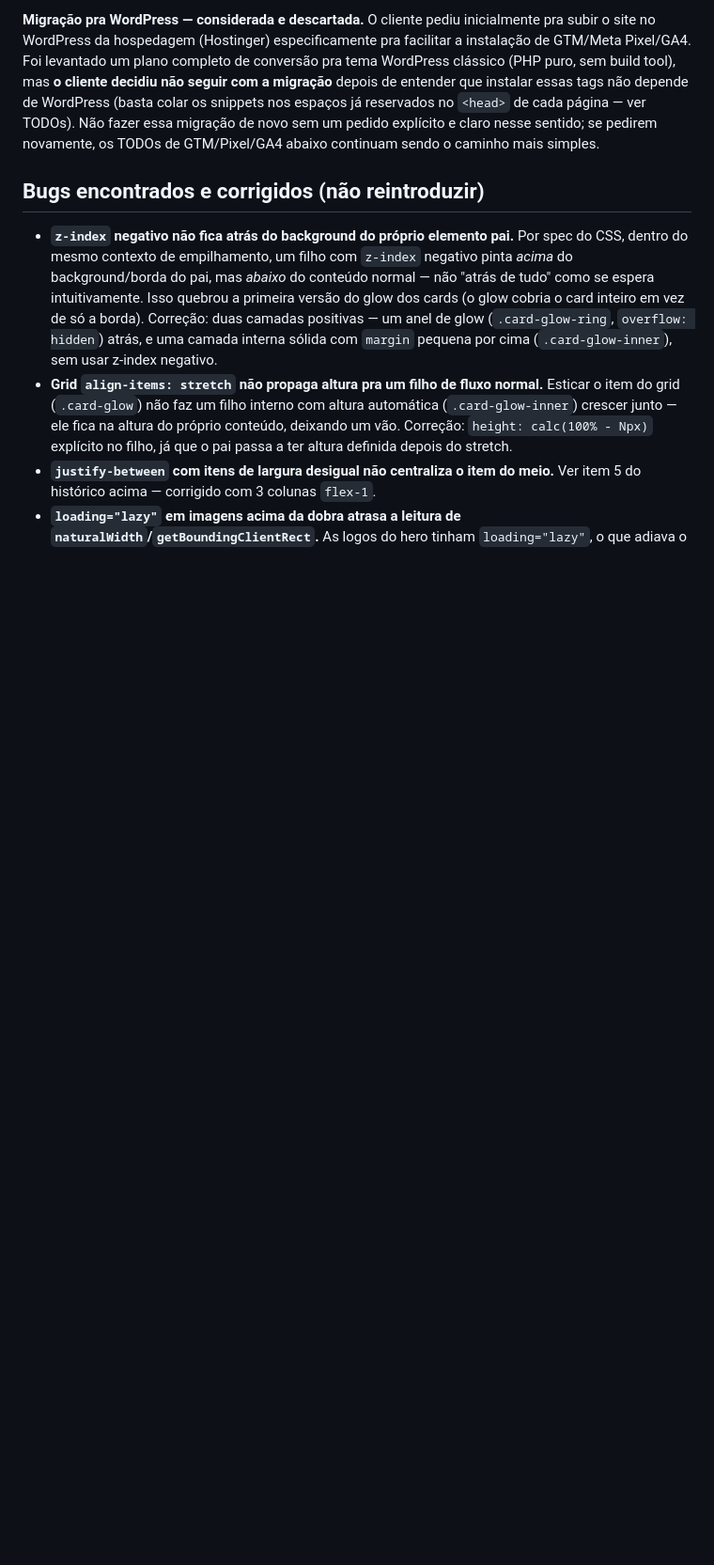
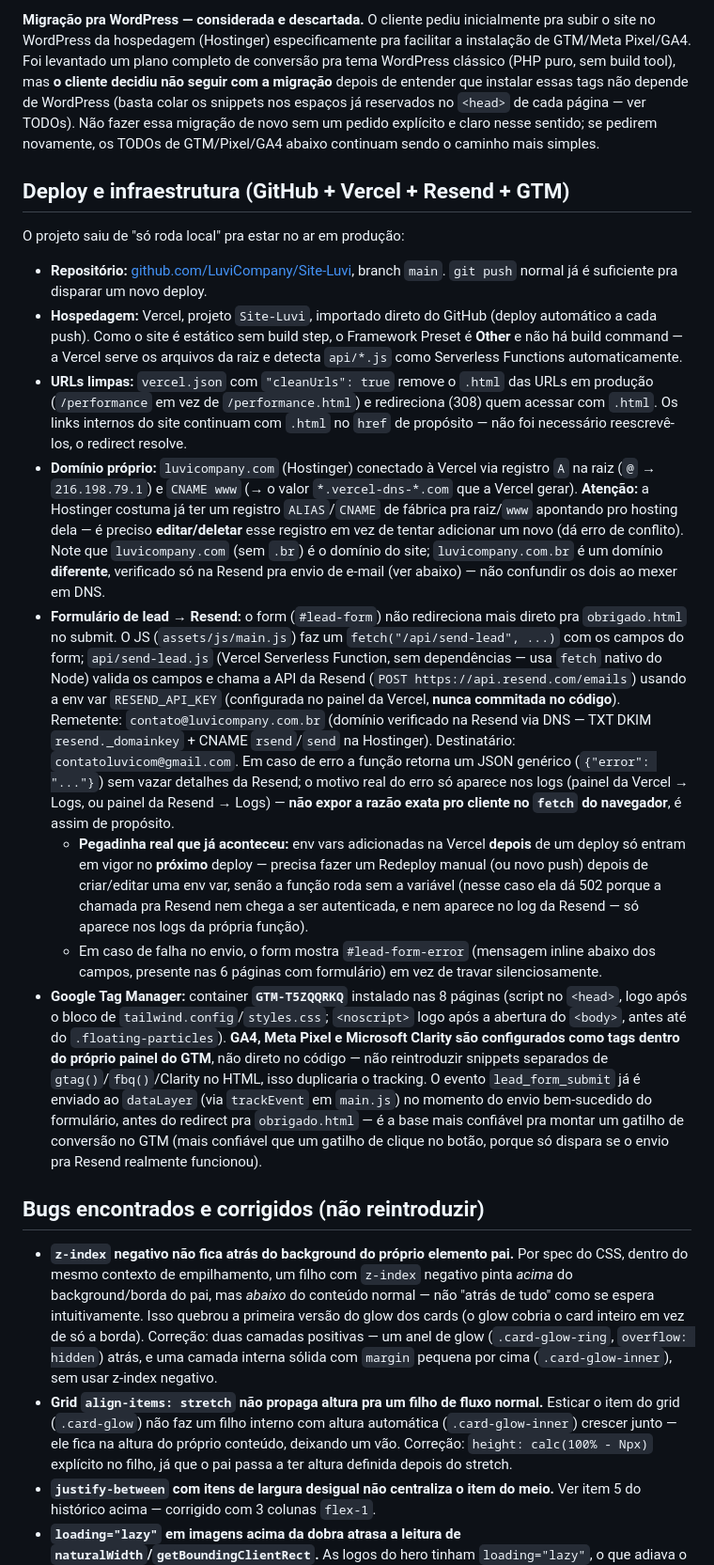
Before and after one commit to LuviCompany/Site-Luvi, a Markdown page: CLAUDE.md, the part around one of its changes. Shown at 94% size. Drawn GitHub-style; blank space fills up the shorter version.

Commit message:
Documenta deploy (GitHub/Vercel/Resend/GTM) e fix de mobile no CLAUDE.md
Registra no histórico do projeto: repositório no GitHub, deploy na
Vercel com cleanUrls, domínio luvicompany.com conectado, integração
do formulário com a Resend via Serverless Function, instalação do
GTM-T5ZQQRKQ, e o .floating-particles escondido no mobile. Remove o
TODO de GTM/Pixel/GA4 da lista de pendências (já instalado).

Co-Authored-By: Claude Sonnet 5 <noreply@anthropic.com>

```diff
--- a/CLAUDE.md
+++ b/CLAUDE.md
@@ -79,6 +81,19 @@ Definidos em `:root` no topo de `styles.css` e replicados no `tailwind.config` d
 
 **Migração pra WordPress — considerada e descartada.** O cliente pediu inicialmente pra subir o site no WordPress da hospedagem (Hostinger) especificamente pra facilitar a instalação de GTM/Meta Pixel/GA4. Foi levantado um plano completo de conversão pra tema WordPress clássico (PHP puro, sem build tool), mas **o cliente decidiu não seguir com a migração** depois de entender que instalar essas tags não depende de WordPress (basta colar os snippets nos espaços já reservados no `<head>` de cada página — ver TODOs). Não fazer essa migração de novo sem um pedido explícito e claro nesse sentido; se pedirem novamente, os TODOs de GTM/Pixel/GA4 abaixo continuam sendo o caminho mais simples.
 
+## Deploy e infraestrutura (GitHub + Vercel + Resend + GTM)
+
+O projeto saiu de "só roda local" pra estar no ar em produção:
+
+- **Repositório:** [github.com/LuviCompany/Site-Luvi](https://github.com/LuviCompany/Site-Luvi), branch `main`. `git push` normal já é suficiente pra disparar um novo deploy.
+- **Hospedagem:** Vercel, projeto `Site-Luvi`, importado direto do GitHub (deploy automático a cada push). Como o site é estático sem build step, o Framework Preset é **Other** e não há build command — a Vercel serve os arquivos da raiz e detecta `api/*.js` como Serverless Functions automaticamente.
+- **URLs limpas:** `vercel.json` com `"cleanUrls": true` remove o `.html` das URLs em produção (`/performance` em vez de `/performance.html`) e redireciona (308) quem acessar com `.html`. Os links internos do site continuam com `.html` no `href` de propósito — não foi necessário reescrevê-los, o redirect resolve.
+- **Domínio próprio:** `luvicompany.com` (Hostinger) conectado à Vercel via registro `A` na raiz (`@` → `216.198.79.1`) e `CNAME www` (→ o valor `*.vercel-dns-*.com` que a Vercel gerar). **Atenção:** a Hostinger costuma já ter um registro `ALIAS`/`CNAME` de fábrica pra raiz/`www` apontando pro hosting dela — é preciso **editar/deletar** esse registro em vez de tentar adicionar um novo (dá erro de conflito). Note que `luvicompany.com` (sem `.br`) é o domínio do site; `luvicompany.com.br` é um domínio **diferente**, verificado só na Resend pra envio de e-mail (ver abaixo) — não confundir os dois ao mexer em DNS.
+- **Formulário de lead → Resend:** o form (`#lead-form`) não redireciona mais direto pra `obrigado.html` no submit. O JS (`assets/js/main.js`) faz um `fetch("/api/send-lead", ...)` com os campos do form; `api/send-lead.js` (Vercel Serverless Function, sem dependências — usa `fetch` nativo do Node) valida os campos e chama a API da Resend (`POST https://api.resend.com/emails`) usando a env var `RESEND_API_KEY` (configurada no painel da Vercel, **nunca commitada no código**). Remetente: `contato@luvicompany.com.br` (domínio verificado na Resend via DNS — TXT DKIM `resend._domainkey` + CNAME `rsend`/`send` na Hostinger). Destinatário: `contatoluvicom@gmail.com`. Em caso de erro a função retorna um JSON genérico (`{"error": "..."}`) sem vazar detalhes da Resend; o motivo real do erro só aparece nos logs (painel da Vercel → Logs, ou painel da Resend → Logs) — **não expor a razão exata pro cliente no `fetch` do navegador**, é assim de propósito.
+  - **Pegadinha real que já aconteceu:** env vars adicionadas na Vercel **depois** de um deploy só entram em vigor no **próximo** deploy — precisa fazer um Redeploy manual (ou novo push) depois de criar/editar uma env var, senão a função roda sem a variável (nesse caso ela dá 502 porque a chamada pra Resend nem chega a ser autenticada, e nem aparece no log da Resend — só aparece nos logs da própria função).
+  - Em caso de falha no envio, o form mostra `#lead-form-error` (mensagem inline abaixo dos campos, presente nas 6 páginas com formulário) em vez de travar silenciosamente.
+- **Google Tag Manager:** container **`GTM-T5ZQQRKQ`** instalado nas 8 páginas (script no `<head>`, logo após o bloco de `tailwind.config`/`styles.css`; `<noscript>` logo após a abertura do `<body>`, antes até do `.floating-particles`). **GA4, Meta Pixel e Microsoft Clarity são configurados como tags dentro do próprio painel do GTM**, não direto no código — não reintroduzir snippets separados de `gtag()`/`fbq()`/Clarity no HTML, isso duplicaria o tracking. O evento `lead_form_submit` já é enviado ao `dataLayer` (via `trackEvent` em `main.js`) no momento do envio bem-sucedido do formulário, antes do redirect pra `obrigado.html` — é a base mais confiável pra montar um gatilho de conversão no GTM (mais confiável que um gatilho de clique no botão, porque só dispara se o envio pra Resend realmente funcionou).
+
 ## Bugs encontrados e corrigidos (não reintroduzir)
 
 - **`z-index` negativo não fica atrás do background do próprio elemento pai.** Por spec do CSS, dentro do mesmo contexto de empilhamento, um filho com `z-index` negativo pinta *acima* do background/borda do pai, mas *abaixo* do conteúdo normal — não "atrás de tudo" como se espera intuitivamente. Isso quebrou a primeira versão do glow dos cards (o glow cobria o card inteiro em vez de só a borda). Correção: duas camadas positivas — um anel de glow (`.card-glow-ring`, `overflow: hidden`) atrás, e uma camada interna sólida com `margin` pequena por cima (`.card-glow-inner`), sem usar z-index negativo.
```
Also changed, not shown: other parts of CLAUDE.md (+4 -1 lines).
